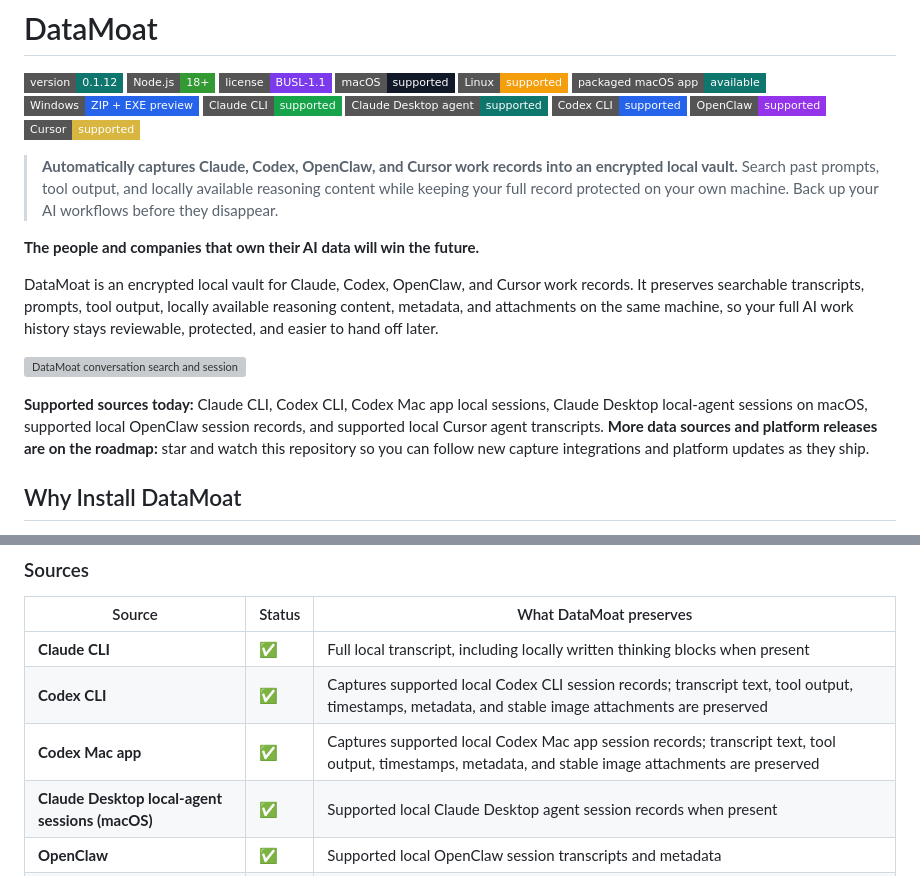
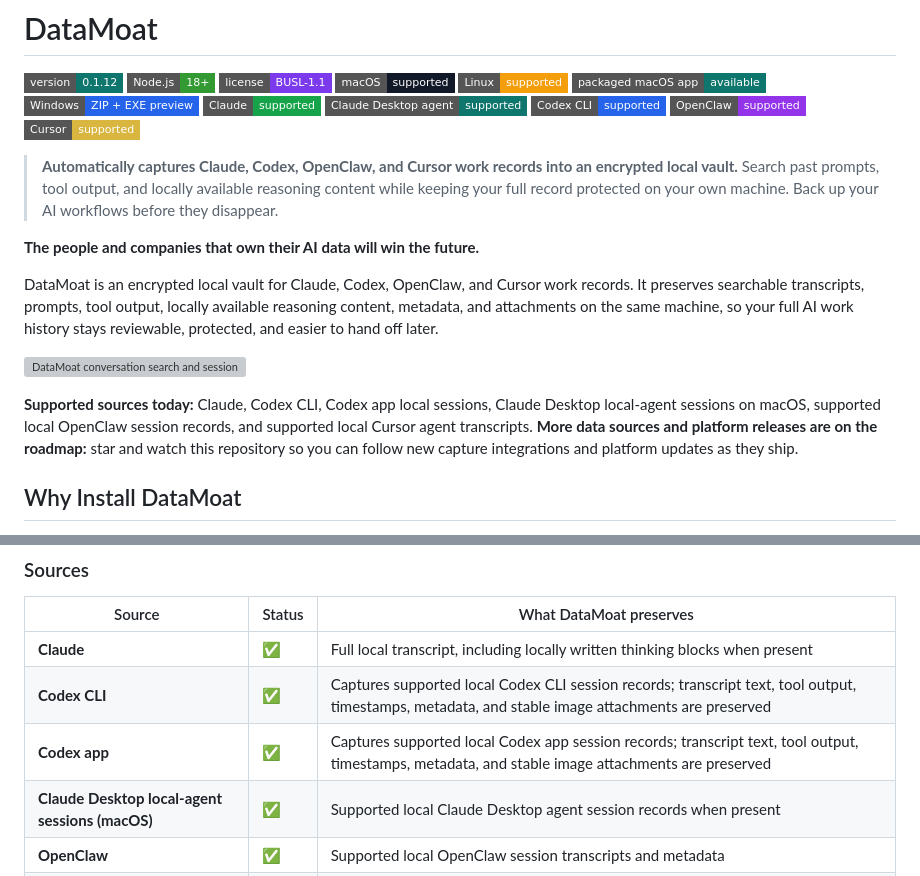
Before and after one commit to max-ng/datamoat, a Markdown page: README.md, 2 parts joined by grey strips. Rendered like a GitHub page; badges without logos; grey boxes are pictures that could not be loaded.

Commit message:
docs: simplify source labels

```diff
--- a/README.md
+++ b/README.md
@@ -7,7 +7,7 @@
 [![Linux](https://img.shields.io/badge/Linux-supported-F59E0B?style=flat-square&logo=linux&logoColor=white)](#supported-today)
 [![Packaged macOS App](https://img.shields.io/badge/packaged%20macOS%20app-available-0F766E?style=flat-square)](#install)
 [![Windows](https://img.shields.io/badge/Windows-ZIP%20%2B%20EXE%20preview-2563EB?style=flat-square&logo=windows&logoColor=white)](#install)
-[![Claude CLI](https://img.shields.io/badge/Claude%20CLI-supported-16A34A?style=flat-square)](#supported-today)
+[![Claude](https://img.shields.io/badge/Claude-supported-16A34A?style=flat-square)](#supported-today)
 [![Claude Desktop Agent](https://img.shields.io/badge/Claude%20Desktop%20agent-supported-0F766E?style=flat-square)](#supported-today)
 [![Codex CLI](https://img.shields.io/badge/Codex%20CLI-supported-2563EB?style=flat-square)](#supported-today)
 [![OpenClaw](https://img.shields.io/badge/OpenClaw-supported-9333EA?style=flat-square)](#supported-today)
@@ -22,7 +22,7 @@ DataMoat is an encrypted local vault for Claude, Codex, OpenClaw, and Cursor wor
 
 ![DataMoat conversation search and session detail UI](.github/assets/screenshot.png)
 
-**Supported sources today:** Claude CLI, Codex CLI, Codex Mac app local sessions, Claude Desktop local-agent sessions on macOS, supported local OpenClaw session records, and supported local Cursor agent transcripts.
+**Supported sources today:** Claude, Codex CLI, Codex app local sessions, Claude Desktop local-agent sessions on macOS, supported local OpenClaw session records, and supported local Cursor agent transcripts.
 **More data sources and platform releases are on the roadmap:** star and watch this repository so you can follow new capture integrations and platform updates as they ship.
 
 ## Why Install DataMoat
@@ -60,9 +60,9 @@ DataMoat is an encrypted local vault for Claude, Codex, OpenClaw, and Cursor wor
 
 | Source | Status | What DataMoat preserves |
 |---|---|---|
-| **Claude CLI** | ✅ | Full local transcript, including locally written thinking blocks when present |
+| **Claude** | ✅ | Full local transcript, including locally written thinking blocks when present |
 | **Codex CLI** | ✅ | Captures supported local Codex CLI session records; transcript text, tool output, timestamps, metadata, and stable image attachments are preserved |
-| **Codex Mac app** | ✅ | Captures supported local Codex Mac app session records; transcript text, tool output, timestamps, metadata, and stable image attachments are preserved |
+| **Codex app** | ✅ | Captures supported local Codex app session records; transcript text, tool output, timestamps, metadata, and stable image attachments are preserved |
 | **Claude Desktop local-agent sessions (macOS)** | ✅ | Supported local Claude Desktop agent session records when present |
 | **OpenClaw** | ✅ | Supported local OpenClaw session transcripts and metadata |
 | **Cursor** | ✅ | Captures readable local Cursor `agent-transcripts` JSONL records, including text and tool blocks when present |
```
